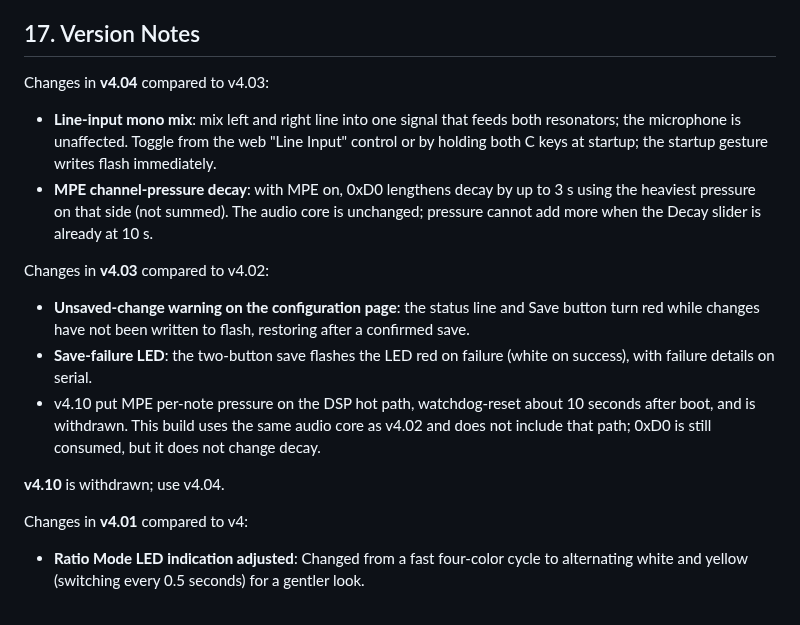
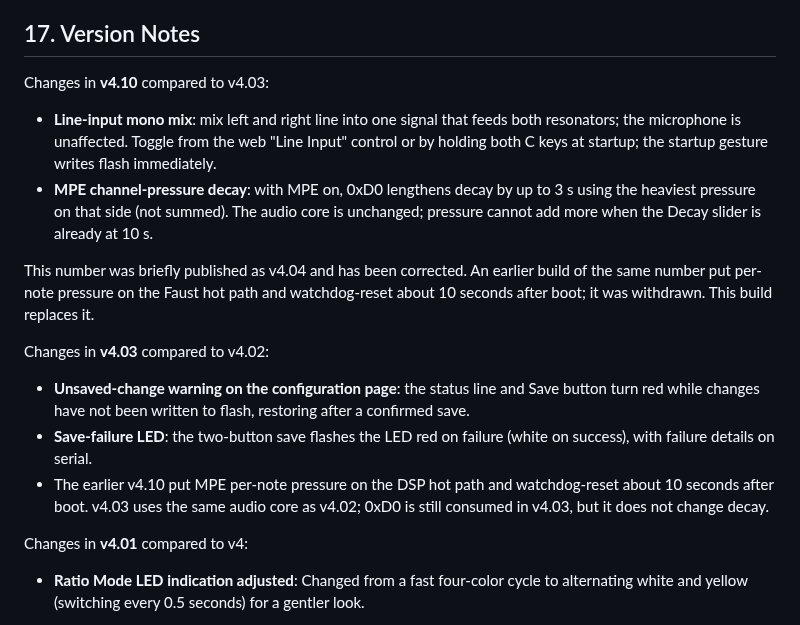
Before and after one commit to mengqimusic/Wingie2, a Markdown page: MANUAL.en.md, the part around the change. Drawn GitHub-style.

```diff
--- a/MANUAL.en.md
+++ b/MANUAL.en.md
@@ -398,18 +398,18 @@ Thanks to Roy Parvin for writing the English introduction and proofreading the m
 
 ## 17. Version Notes
 
-Changes in **v4.04** compared to v4.03:
+Changes in **v4.10** compared to v4.03:
 
 - **Line-input mono mix**: mix left and right line into one signal that feeds both resonators; the microphone is unaffected. Toggle from the web "Line Input" control or by holding both C keys at startup; the startup gesture writes flash immediately.
 - **MPE channel-pressure decay**: with MPE on, 0xD0 lengthens decay by up to 3 s using the heaviest pressure on that side (not summed). The audio core is unchanged; pressure cannot add more when the Decay slider is already at 10 s.
+
+This number was briefly published as v4.04 and has been corrected. An earlier build of the same number put per-note pressure on the Faust hot path and watchdog-reset about 10 seconds after boot; it was withdrawn. This build replaces it.
 
 Changes in **v4.03** compared to v4.02:
 
 - **Unsaved-change warning on the configuration page**: the status line and Save button turn red while changes have not been written to flash, restoring after a confirmed save.
 - **Save-failure LED**: the two-button save flashes the LED red on failure (white on success), with failure details on serial.
-- v4.10 put MPE per-note pressure on the DSP hot path, watchdog-reset about 10 seconds after boot, and is withdrawn. This build uses the same audio core as v4.02 and does not include that path; 0xD0 is still consumed, but it does not change decay.
-
-**v4.10** is withdrawn; use v4.04.
+- The earlier v4.10 put MPE per-note pressure on the DSP hot path and watchdog-reset about 10 seconds after boot. v4.03 uses the same audio core as v4.02; 0xD0 is still consumed in v4.03, but it does not change decay.
 
 Changes in **v4.01** compared to v4:
 
```
Also changed, not shown: MANUAL.zh.md (+4 -4 lines).
